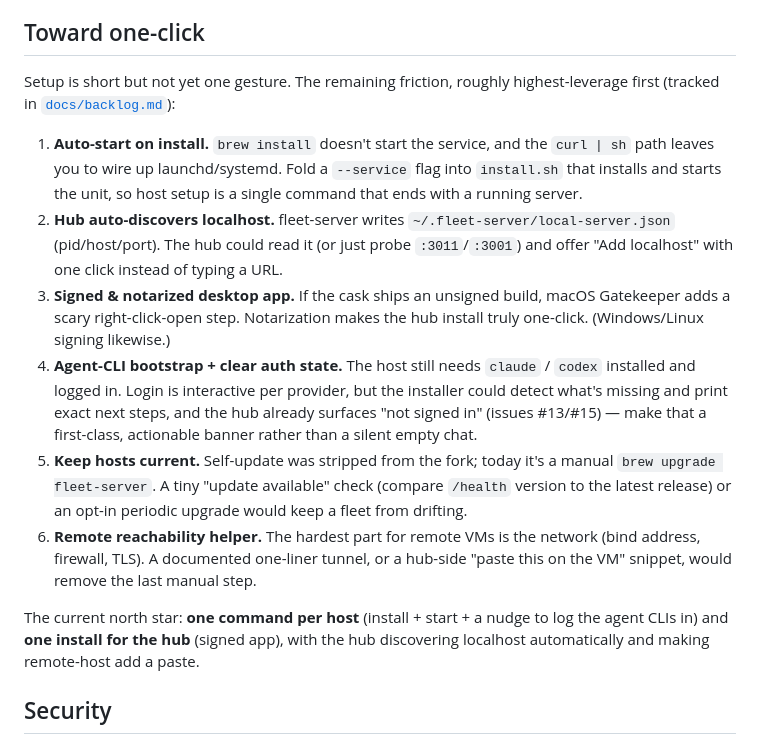
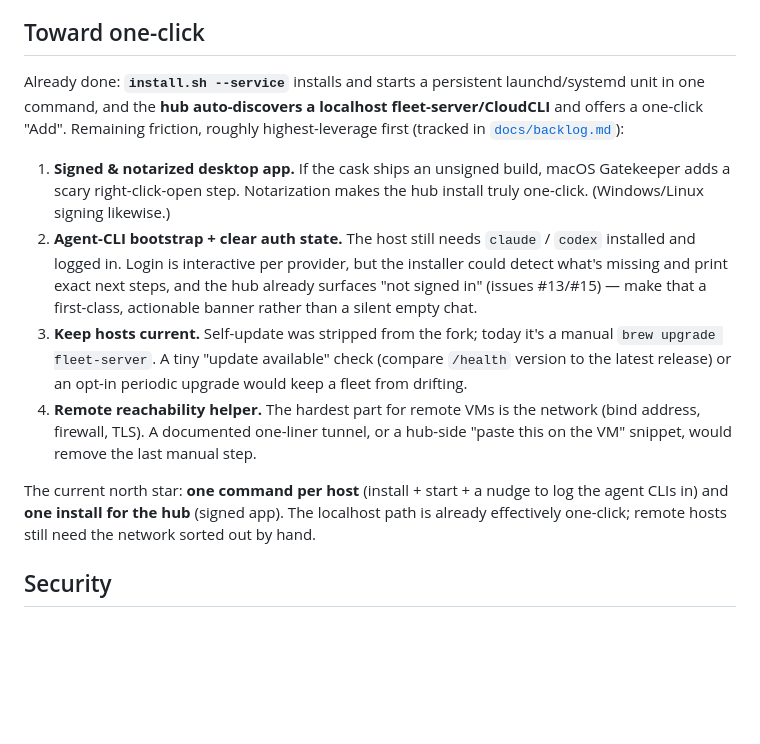
Before and after one commit to pfedotovsky/agents-fleet-hub, a Markdown page: README.md, the part around the change. GitHub-like rendering; blank space fills up the shorter version.

Commit message:
docs: mark one-click #1/#2 done (install --service, hub localhost discovery)

```diff
--- a/README.md
+++ b/README.md
@@ -84,36 +84,31 @@ that host appear immediately.
 
 ## Toward one-click
 
-Setup is short but not yet one gesture. The remaining friction, roughly
-highest-leverage first (tracked in [`docs/backlog.md`](docs/backlog.md)):
+Already done: **`install.sh --service`** installs and starts a persistent
+launchd/systemd unit in one command, and the **hub auto-discovers a localhost
+fleet-server/CloudCLI** and offers a one-click "Add". Remaining friction,
+roughly highest-leverage first (tracked in [`docs/backlog.md`](docs/backlog.md)):
 
-1. **Auto-start on install.** `brew install` doesn't start the service, and
-   the `curl | sh` path leaves you to wire up launchd/systemd. Fold a
-   `--service` flag into `install.sh` that installs and starts the unit, so
-   host setup is a single command that ends with a running server.
-2. **Hub auto-discovers localhost.** fleet-server writes
-   `~/.fleet-server/local-server.json` (pid/host/port). The hub could read it
-   (or just probe `:3011`/`:3001`) and offer "Add localhost" with one click
-   instead of typing a URL.
-3. **Signed & notarized desktop app.** If the cask ships an unsigned build,
+1. **Signed & notarized desktop app.** If the cask ships an unsigned build,
    macOS Gatekeeper adds a scary right-click-open step. Notarization makes the
    hub install truly one-click. (Windows/Linux signing likewise.)
-4. **Agent-CLI bootstrap + clear auth state.** The host still needs `claude` /
+2. **Agent-CLI bootstrap + clear auth state.** The host still needs `claude` /
    `codex` installed and logged in. Login is interactive per provider, but the
    installer could detect what's missing and print exact next steps, and the
    hub already surfaces "not signed in" (issues #13/#15) — make that a
    first-class, actionable banner rather than a silent empty chat.
-5. **Keep hosts current.** Self-update was stripped from the fork; today it's
+3. **Keep hosts current.** Self-update was stripped from the fork; today it's
    a manual `brew upgrade fleet-server`. A tiny "update available" check
    (compare `/health` version to the latest release) or an opt-in periodic
    upgrade would keep a fleet from drifting.
-6. **Remote reachability helper.** The hardest part for remote VMs is the
+4. **Remote reachability helper.** The hardest part for remote VMs is the
    network (bind address, firewall, TLS). A documented one-liner tunnel, or a
    hub-side "paste this on the VM" snippet, would remove the last manual step.
 
 The current north star: **one command per host** (install + start + a nudge to
-log the agent CLIs in) and **one install for the hub** (signed app), with the
-hub discovering localhost automatically and making remote-host add a paste.
+log the agent CLIs in) and **one install for the hub** (signed app). The
+localhost path is already effectively one-click; remote hosts still need the
+network sorted out by hand.
 
 ## Security
 
```
Also changed, not shown: docs/backlog.md (+0 -12 lines), docs/changelog.md (+16 -0 lines).
